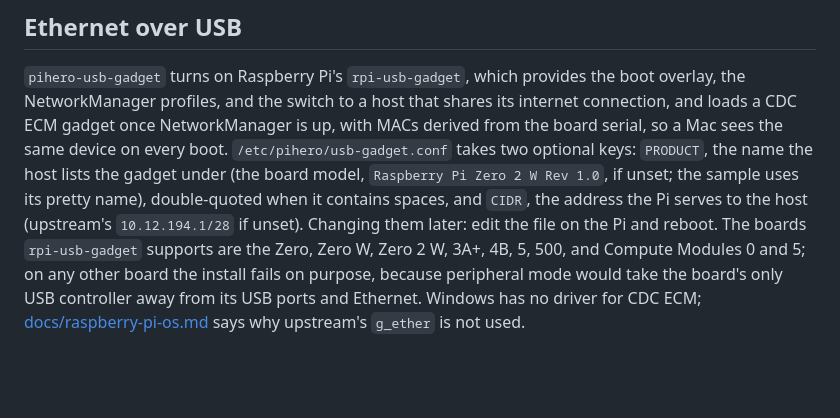
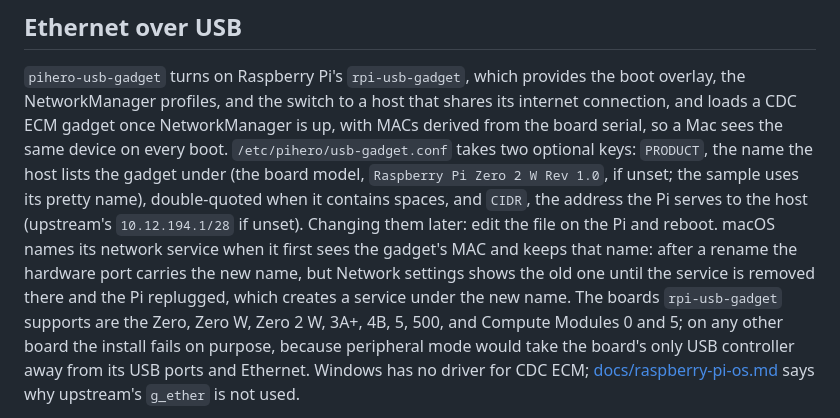
Before and after one commit to bkahlert/pihero, a Markdown page: devices/README.md, the part around the change. GitHub-like rendering; blank space fills up the shorter version.

Commit message:
docs: what macOS shows for a renamed gadget
Co-Authored-By: Claude Fable 5.1 <noreply@anthropic.com>

```diff
--- a/devices/README.md
+++ b/devices/README.md
@@ -47,7 +47,10 @@ and the switch to a host that shares its internet connection, and loads a CDC EC
 MACs derived from the board serial, so a Mac sees the same device on every boot. `/etc/pihero/usb-gadget.conf` takes two
 optional keys: `PRODUCT`, the name the host lists the gadget under (the board model, `Raspberry Pi Zero 2 W Rev 1.0`, if
 unset; the sample uses its pretty name), double-quoted when it contains spaces, and `CIDR`, the address the Pi serves to the
-host (upstream's `10.12.194.1/28` if unset). Changing them later: edit the file on the Pi and reboot. The boards
+host (upstream's `10.12.194.1/28` if unset). Changing them later: edit the file on the Pi and reboot. macOS names its
+network service when it first sees the gadget's MAC and keeps that name: after a rename the hardware port carries the new
+name, but Network settings shows the old one until the service is removed there and the Pi replugged, which creates a
+service under the new name. The boards
 `rpi-usb-gadget` supports are the Zero, Zero W, Zero 2 W, 3A+, 4B, 5, 500, and Compute Modules 0 and 5; on any other board
 the install fails on purpose, because peripheral mode would take the board's only USB controller away from its USB ports and
 Ethernet. Windows has no driver for CDC ECM; [docs/raspberry-pi-os.md](../docs/raspberry-pi-os.md)
```
